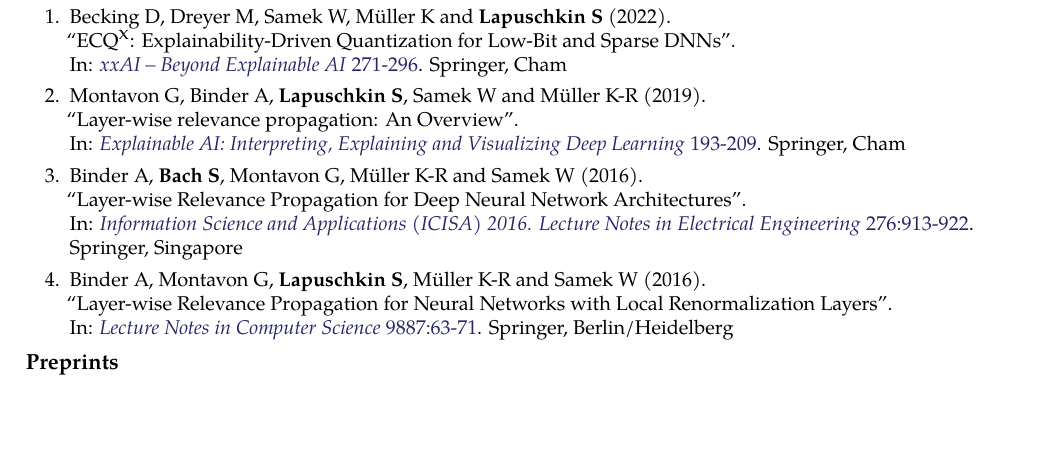
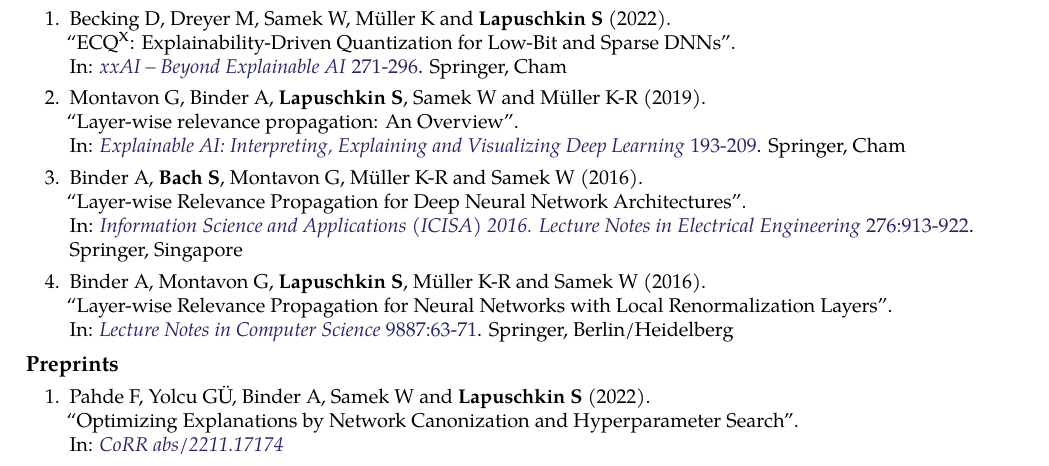
Before and after one commit to sebastian-lapuschkin-sideprojects/latex-cv, a LaTeX CV (cv.tex): part of page 6 of 7, cut so that both start at the same text, the shorter picture padded with empty space. Compiled offline with pdfLaTeX.

Commit message:
adding frederik's paper

```diff
--- a/cv.tex
+++ b/cv.tex
@@ -1062,6 +1062,12 @@
 {
     \begin{enumerate}
 
+        \item \preprintref{Pahde F, Yolcu GÜ, Binder A, Samek W and \textbf{Lapuschkin S}}
+                        {2022}
+                        {Optimizing Explanations by Network Canonization and Hyperparameter Search}
+                        {CoRR abs/2211.17174}
+                        {https://arxiv.org/abs/2211.17174}
+
         \item \preprintref{Binder A, Weber L, \textbf{Lapuschkin S}, Montavon G, Müller K-R and Samek W}
                         {2022}
                         {Shortcomings of Top-Down Randomization-Based Sanity Checks for Evaluations of Deep Neural Network Explanations}
```
Also changed, not shown: cv.pdf.
